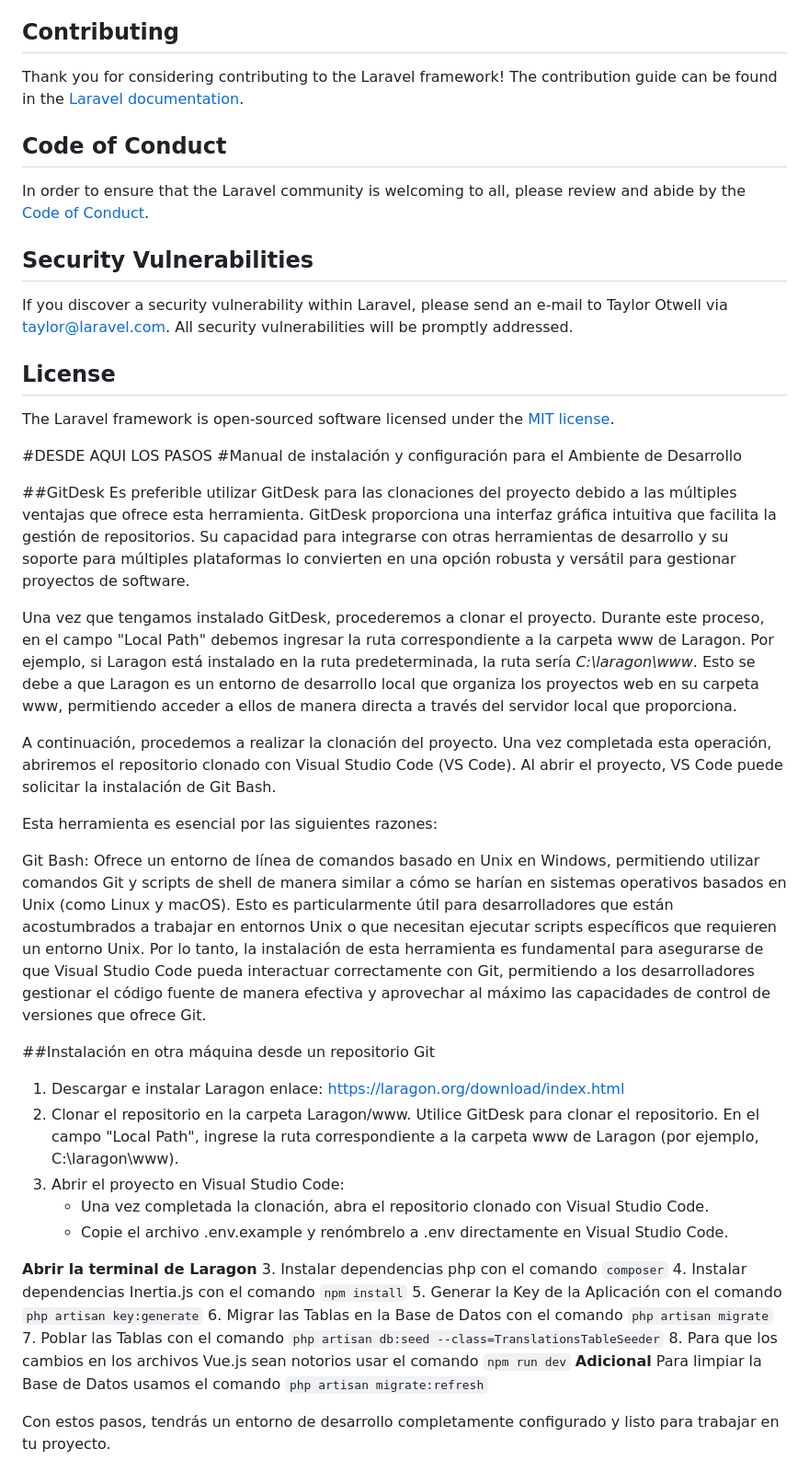
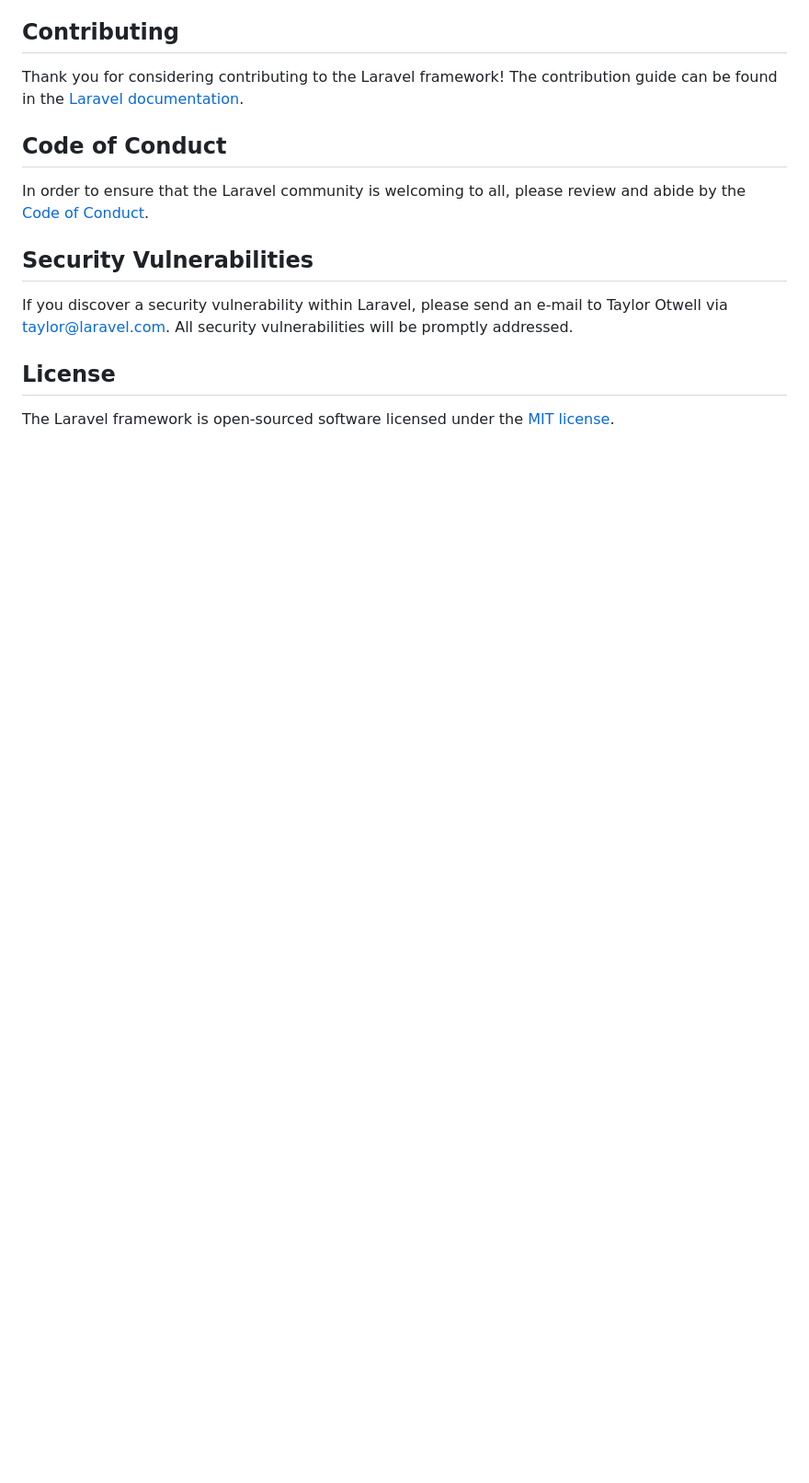
Before and after one commit to JoelPiuri/TraductorBrailleATexto, a Markdown page: README.md, the part around the change. Shown at 92% size. Drawn GitHub-style; blank space fills up the shorter version.

```diff
--- a/README.md
+++ b/README.md
@@ -64,37 +64,3 @@ If you discover a security vulnerability within Laravel, please send an e-mail t
 ## License
 
 The Laravel framework is open-sourced software licensed under the [MIT license](https://opensource.org/licenses/MIT).
-
-#DESDE AQUI LOS PASOS
-#Manual de instalación y configuración para el Ambiente de Desarrollo
-
-##GitDesk
-Es preferible utilizar GitDesk para las clonaciones del proyecto debido a las múltiples ventajas que ofrece esta herramienta. GitDesk proporciona una interfaz gráfica intuitiva que facilita la gestión de repositorios. Su capacidad para integrarse con otras herramientas de desarrollo y su soporte para múltiples plataformas lo convierten en una opción robusta y versátil para gestionar proyectos de software.
-
-Una vez que tengamos instalado GitDesk, procederemos a clonar el proyecto. Durante este proceso, en el campo "Local Path" debemos ingresar la ruta correspondiente a la carpeta www de Laragon. Por ejemplo, si Laragon está instalado en la ruta predeterminada, la ruta sería *C:\laragon\www*. Esto se debe a que Laragon es un entorno de desarrollo local que organiza los proyectos web en su carpeta www, permitiendo acceder a ellos de manera directa a través del servidor local que proporciona.
-
-A continuación, procedemos a realizar la clonación del proyecto. Una vez completada esta operación, abriremos el repositorio clonado con Visual Studio Code (VS Code). Al abrir el proyecto, VS Code puede solicitar la instalación de Git Bash.
-
-Esta herramienta es esencial por las siguientes razones:
-
-Git Bash: Ofrece un entorno de línea de comandos basado en Unix en Windows, permitiendo utilizar comandos Git y scripts de shell de manera similar a cómo se harían en sistemas operativos basados en Unix (como Linux y macOS). Esto es particularmente útil para desarrolladores que están acostumbrados a trabajar en entornos Unix o que necesitan ejecutar scripts específicos que requieren un entorno Unix.
-Por lo tanto, la instalación de esta herramienta es fundamental para asegurarse de que Visual Studio Code pueda interactuar correctamente con Git, permitiendo a los desarrolladores gestionar el código fuente de manera efectiva y aprovechar al máximo las capacidades de control de versiones que ofrece Git.
-
-##Instalación en otra máquina desde un repositorio Git
-1. Descargar e instalar Laragon enlace: https://laragon.org/download/index.html
-2. Clonar el repositorio en la carpeta Laragon/www. Utilice GitDesk para clonar el repositorio. En el campo "Local Path", ingrese la ruta correspondiente a la carpeta www de Laragon (por ejemplo, C:\laragon\www).
-3. Abrir el proyecto en Visual Studio Code:
-	- Una vez completada la clonación, abra el repositorio clonado con Visual Studio Code.
-	- Copie el archivo .env.example y renómbrelo a .env directamente en Visual Studio Code.
-
-**Abrir la terminal de Laragon**
-3. Instalar dependencias php con el comando `composer`
-4. Instalar dependencias Inertia.js con el comando `npm install`
-5. Generar la Key de la Aplicación con el comando `php artisan key:generate`
-6. Migrar las Tablas en la Base de Datos con el comando `php artisan migrate`
-7. Poblar las Tablas con el comando `php artisan db:seed --class=TranslationsTableSeeder`
-8. Para que los cambios en los archivos Vue.js sean notorios usar el comando `npm run dev`
-**Adicional**
-Para limpiar la Base de Datos usamos el comando `php artisan migrate:refresh`
-
-Con estos pasos, tendrás un entorno de desarrollo completamente configurado y listo para trabajar en tu proyecto.
```
